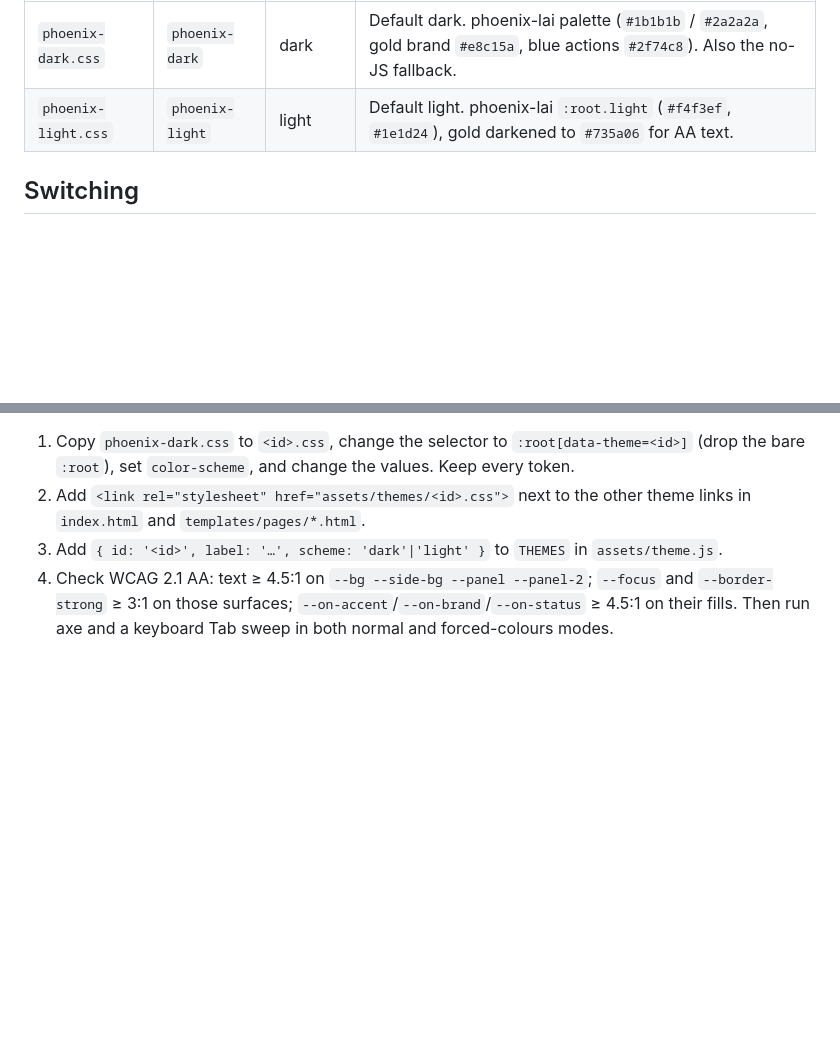
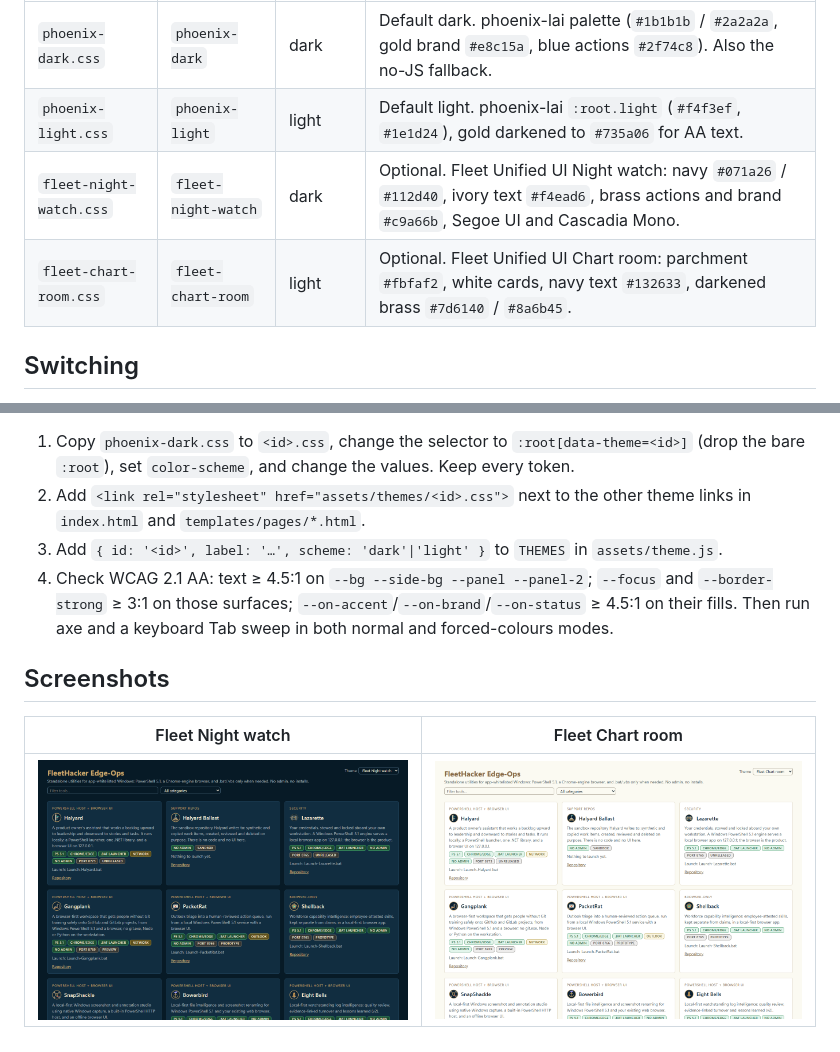
Before and after one commit to fleethacker-data-crucible/edge-ops, a Markdown page: assets/themes/README.md, 2 parts joined by grey strips. GitHub-like rendering; pictures changed too: docs/screenshots/hub-fleet-chart-room.png (added), docs/screenshots/hub-fleet-night-watch.png (added); blank space fills up the shorter version.

```diff
--- a/assets/themes/README.md
+++ b/assets/themes/README.md
@@ -8,6 +8,8 @@ kit defaults, and the hub's unlayered `assets/style.css` only consumes them).
 |---|---|---|---|
 | `phoenix-dark.css` | `phoenix-dark` | dark | Default dark. phoenix-lai palette (`#1b1b1b` / `#2a2a2a`, gold brand `#e8c15a`, blue actions `#2f74c8`). Also the no-JS fallback. |
 | `phoenix-light.css` | `phoenix-light` | light | Default light. phoenix-lai `:root.light` (`#f4f3ef`, `#1e1d24`), gold darkened to `#735a06` for AA text. |
+| `fleet-night-watch.css` | `fleet-night-watch` | dark | Optional. Fleet Unified UI Night watch: navy `#071a26` / `#112d40`, ivory text `#f4ead6`, brass actions and brand `#c9a66b`, Segoe UI and Cascadia Mono. |
+| `fleet-chart-room.css` | `fleet-chart-room` | light | Optional. Fleet Unified UI Chart room: parchment `#fbfaf2`, white cards, navy text `#132633`, darkened brass `#7d6140` / `#8a6b45`. |
 
 ## Switching
 - **Per user:** the *Theme* picker in each page header. "System default" (the default) follows the OS
@@ -24,3 +26,9 @@ kit defaults, and the hub's unlayered `assets/style.css` only consumes them).
 4. Check WCAG 2.1 AA: text ≥ 4.5:1 on `--bg --side-bg --panel --panel-2`; `--focus` and `--border-strong` ≥ 3:1 on
    those surfaces; `--on-accent`/`--on-brand`/`--on-status` ≥ 4.5:1 on their fills. Then run axe and a keyboard Tab
    sweep in both normal and forced-colours modes.
+
+## Screenshots
+
+| Fleet Night watch | Fleet Chart room |
+|---|---|
+| ![The hub in Fleet Night watch](../../docs/screenshots/hub-fleet-night-watch.png) | ![The hub in Fleet Chart room](../../docs/screenshots/hub-fleet-chart-room.png) |
```
Also changed, not shown: 6 other files.
